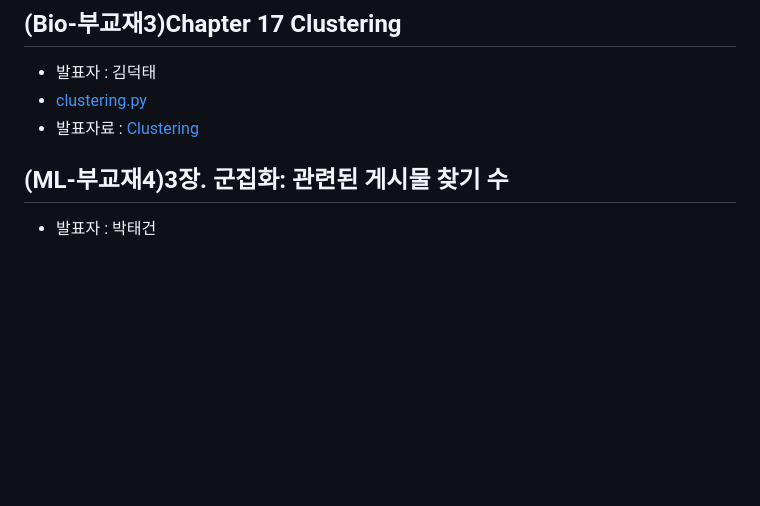
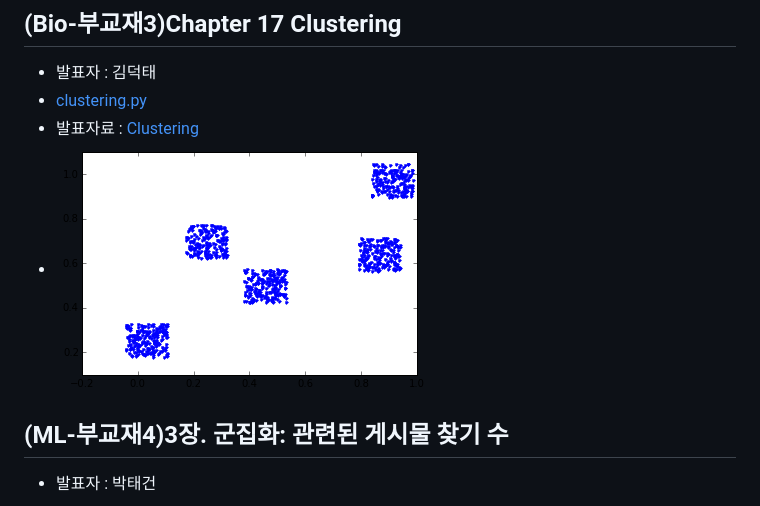
Before and after one commit to biospin/biopy, a Markdown page: doc/part3/d08.md, the part around the change. Drawn GitHub-style; pictures changed too: doc/img/clustering.png (added); blank space fills up the shorter version.

Commit message:
파트3 -8 chap17 clustering

```diff
--- a/doc/part3/d08.md
+++ b/doc/part3/d08.md
@@ -7,6 +7,7 @@
 - 발표자 : 김덕태
 - [clustering.py](https://docs.google.com/file/d/0B9e89I-4MR7jUkwzZXZVbUpXRE0/edit)
 - 발표자료 : [Clustering](http://nbviewer.ipython.org/github/biopy/biopy.github.io/blob/master/notebook/Part3/Week8/clutering.ipynb)
+- ![c3_17](/doc/img/clustering.png)
 
 ## (ML-부교재4)3장. 군집화: 관련된 게시물 찾기 수
 - 발표자 : 박태건
```
